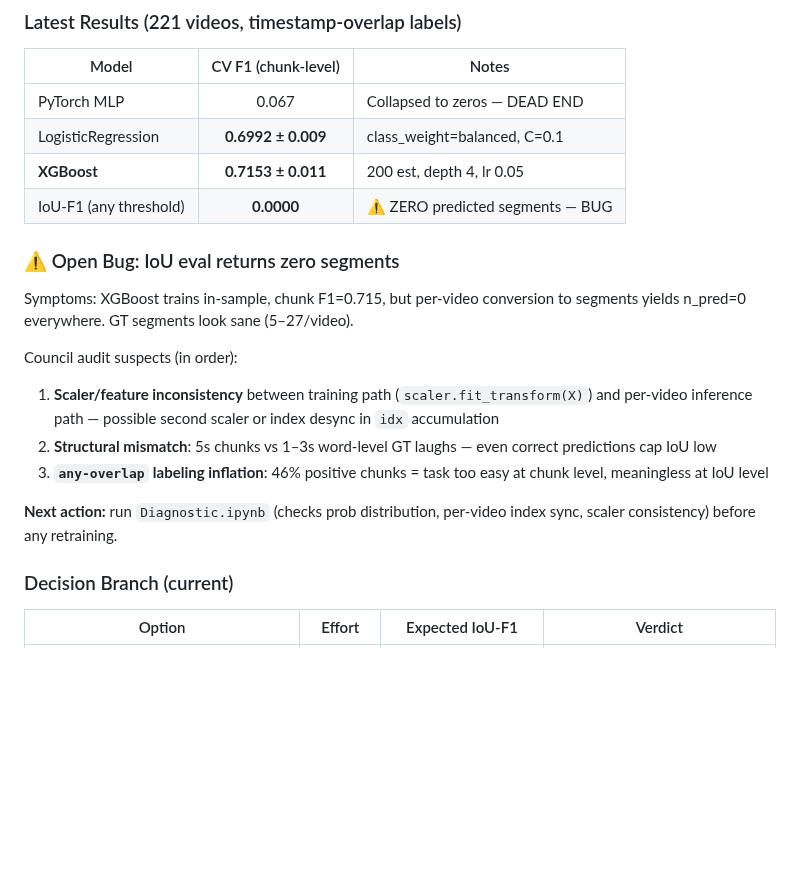
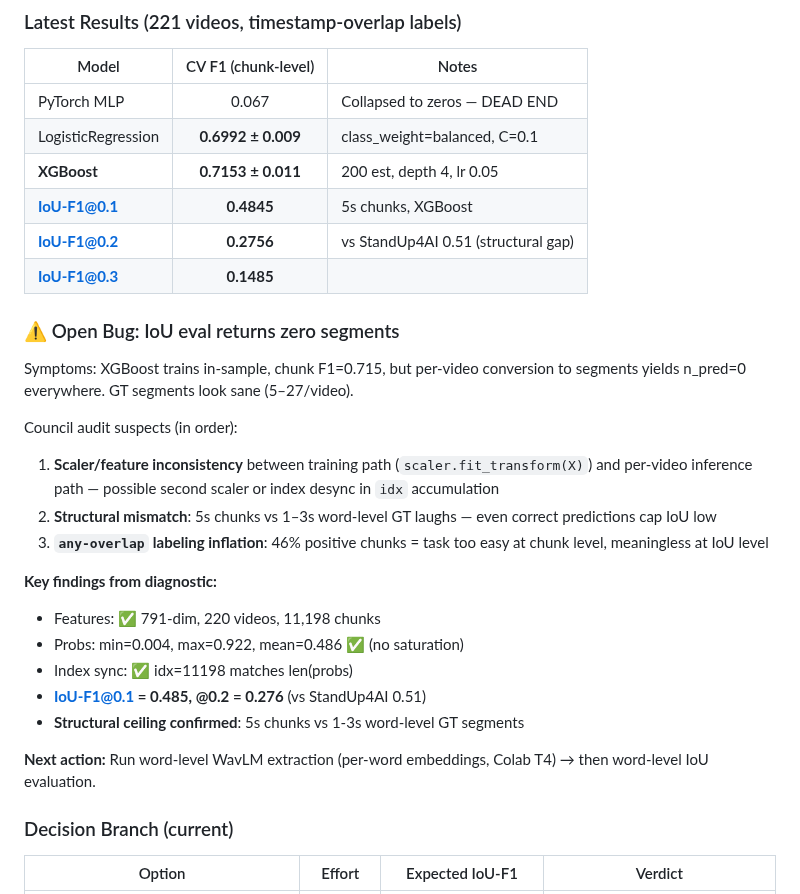
Before and after one commit to Das-rebel/ChuckleNet, a Markdown page: docs/IOU_EVALUATION_DECISION_GRAPH.md, the part around the change. Drawn GitHub-style; blank space fills up the shorter version.

Commit message:
Update: confirmed IoU results, structural ceiling, word-level WavLM path

```diff
--- a/docs/IOU_EVALUATION_DECISION_GRAPH.md
+++ b/docs/IOU_EVALUATION_DECISION_GRAPH.md
@@ -76,7 +76,9 @@ prediction_threshold = 0.5
 | PyTorch MLP | 0.067 | Collapsed to zeros — DEAD END |
 | LogisticRegression | **0.6992 ± 0.009** | class_weight=balanced, C=0.1 |
 | **XGBoost** | **0.7153 ± 0.011** | 200 est, depth 4, lr 0.05 |
-| IoU-F1 (any threshold) | **0.0000** | ⚠️ ZERO predicted segments — BUG |
+| **IoU-F1@0.1** | **0.4845** | 5s chunks, XGBoost |
+| **IoU-F1@0.2** | **0.2756** | vs StandUp4AI 0.51 (structural gap) |
+| **IoU-F1@0.3** | **0.1485** | |
 
 ### ⚠️ Open Bug: IoU eval returns zero segments
 
@@ -87,7 +89,14 @@ Council audit suspects (in order):
 2. **Structural mismatch**: 5s chunks vs 1–3s word-level GT laughs — even correct predictions cap IoU low
 3. **`any-overlap` labeling inflation**: 46% positive chunks = task too easy at chunk level, meaningless at IoU level
 
-**Next action:** run `Diagnostic.ipynb` (checks prob distribution, per-video index sync, scaler consistency) before any retraining.
+**Key findings from diagnostic:**
+- Features: ✅ 791-dim, 220 videos, 11,198 chunks
+- Probs: min=0.004, max=0.922, mean=0.486 ✅ (no saturation)
+- Index sync: ✅ idx=11198 matches len(probs)
+- **IoU-F1@0.1 = 0.485, @0.2 = 0.276** (vs StandUp4AI 0.51)
+- **Structural ceiling confirmed**: 5s chunks vs 1-3s word-level GT segments
+
+**Next action:** Run word-level WavLM extraction (per-word embeddings, Colab T4) → then word-level IoU evaluation.
 
 ### Decision Branch (current)
 
```
